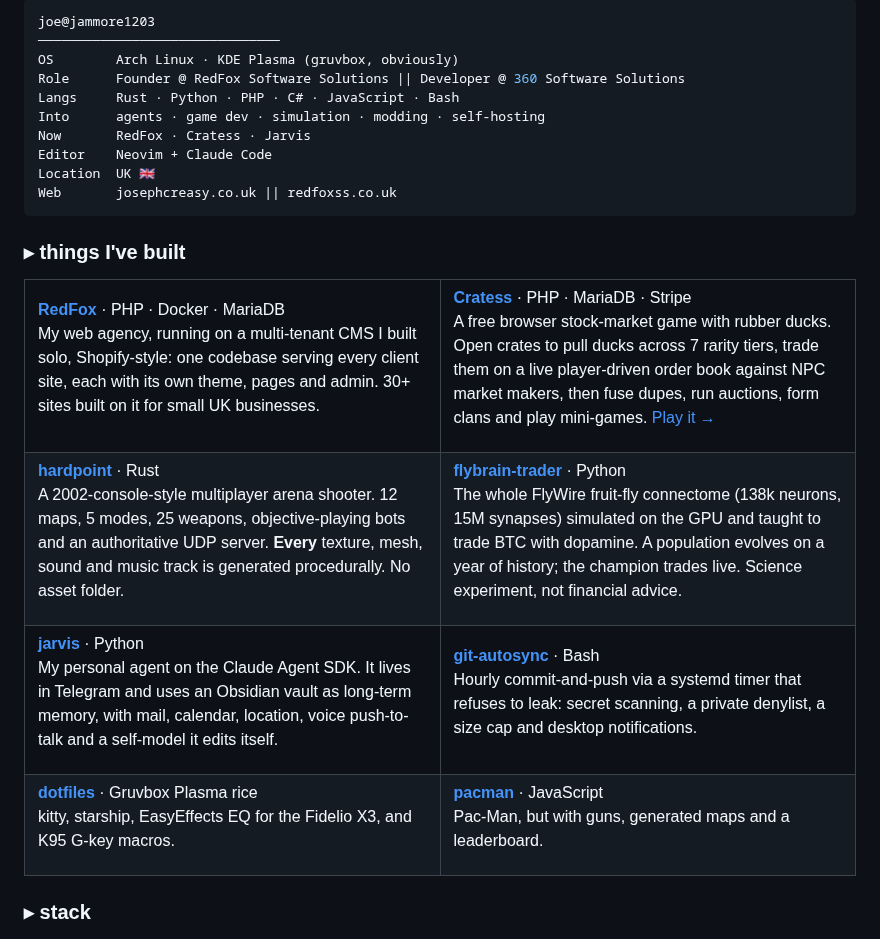
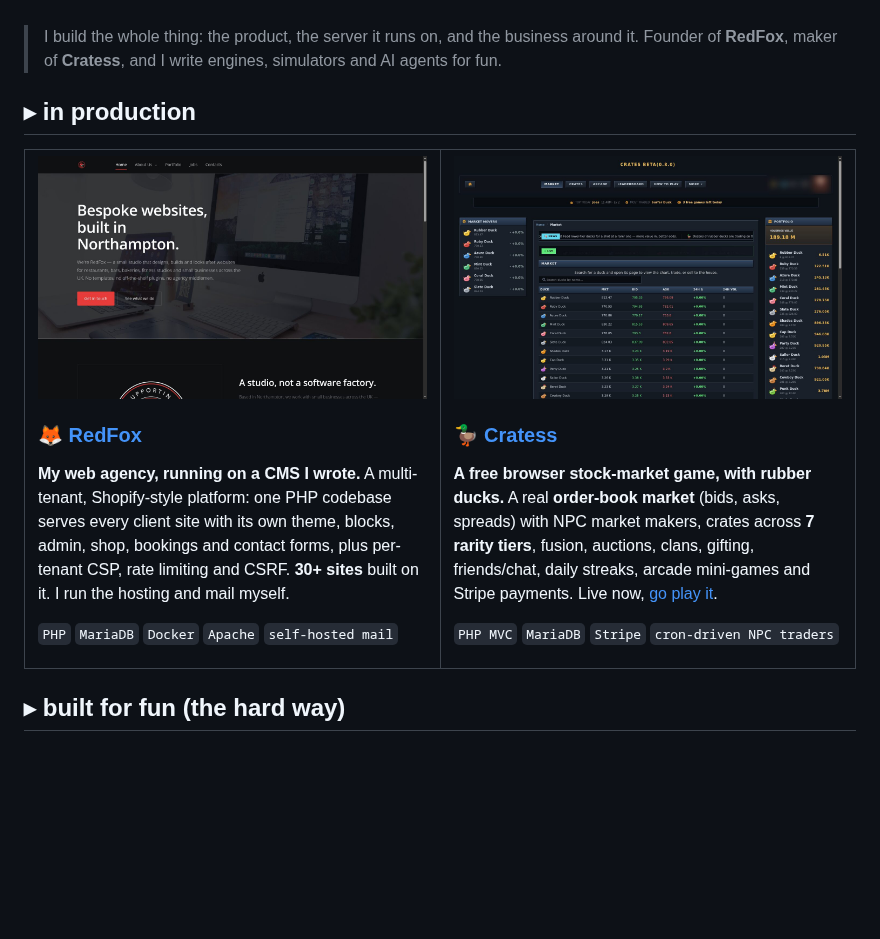
Before and after one commit to Jammore1203/Jammore1203, a Markdown page: README.md, the part around one of its changes. Rendered like a GitHub page; pictures changed too: assets/cratess-market.jpg (added), assets/redfox.jpg (added); blank space fills up the shorter version.

````diff
--- a/README.md
+++ b/README.md
@@ -9,90 +13,43 @@
 
 </div>
 
-```yaml
-joe@jammore1203
-───────────────────────────────
-OS        Arch Linux · KDE Plasma (gruvbox, obviously)
-Role      Founder @ RedFox Software Solutions || Developer @ 360 Software Solutions
-Langs     Rust · Python · PHP · C# · JavaScript · Bash
-Into      agents · game dev · simulation · modding · self-hosting
-Now       RedFox · Cratess · Jarvis
-Editor    Neovim + Claude Code
-Location  UK 🇬🇧
-Web       josephcreasy.co.uk || redfoxss.co.uk
-```
+<br/>
 
-### ▸ things I've built
+> I build the whole thing: the product, the server it runs on, and the business around it.
+> Founder of **RedFox**, maker of **Cratess**, and I write engines, simulators and AI agents for fun.
+
+## ▸ in production
 
 <table>
 <tr>
 <td width="50%" valign="top">
 
-**[RedFox](https://redfoxss.co.uk)** · PHP · Docker · MariaDB<br/>
-My web agency, running on a multi-tenant CMS I built solo, Shopify-style: one
-codebase serving every client site, each with its own theme, pages and admin.
-30+ sites built on it for small UK businesses.
+<a href="https://redfoxss.co.uk"><img src="assets/redfox.jpg" alt="RedFox website"/></a>
+
+### 🦊 [RedFox](https://redfoxss.co.uk)
+**My web agency, running on a CMS I wrote.** A multi-tenant, Shopify-style platform:
+one PHP codebase serves every client site with its own theme, blocks, admin, shop,
+bookings and contact forms, plus per-tenant CSP, rate limiting and CSRF.
+**30+ sites** built on it. I run the hosting and mail myself.
+
+`PHP` `MariaDB` `Docker` `Apache` `self-hosted mail`
 
 </td>
 <td width="50%" valign="top">
 
-**[Cratess](https://cratess.com)** · PHP · MariaDB · Stripe<br/>
-A free browser stock-market game with rubber ducks. Open crates to pull ducks across
-7 rarity tiers, trade them on a live player-driven order book against NPC market
-makers, then fuse dupes, run auctions, form clans and play mini-games. [Play it →](https://cratess.com)
+<a href="https://cratess.com"><img src="assets/cratess-market.jpg" alt="Cratess market"/></a>
 
-</td>
-</tr>
-<tr>
-<td width="50%" valign="top">
+### 🦆 [Cratess](https://cratess.com)
+**A free browser stock-market game, with rubber ducks.** A real **order-book market**
+(bids, asks, spreads) with NPC market makers, crates across **7 rarity tiers**, fusion,
+auctions, clans, gifting, friends/chat, daily streaks, arcade mini-games and Stripe
+payments. Live now, [go play it](https://cratess.com).
 
-**[hardpoint](https://github.com/Jammore1203/hardpoint)** · Rust<br/>
-A 2002-console-style multiplayer arena shooter. 12 maps, 5 modes, 25 weapons,
-objective-playing bots and an authoritative UDP server. **Every** texture,
-mesh, sound and music track is generated procedurally. No asset folder.
-
-</td>
-<td width="50%" valign="top">
-
-**[flybrain-trader](https://github.com/Jammore1203/flybrain-trader)** · Python<br/>
-The whole FlyWire fruit-fly connectome (138k neurons, 15M synapses) simulated on
-the GPU and taught to trade BTC with dopamine. A population evolves on a year of
-history; the champion trades live. Science experiment, not financial advice.
-
-</td>
-</tr>
-<tr>
-<td width="50%" valign="top">
-
-**[jarvis](https://github.com/Jammore1203/jarvis)** · Python<br/>
-My personal agent on the Claude Agent SDK. It lives in Telegram and uses an
-Obsidian vault as long-term memory, with mail, calendar, location, voice
-push-to-talk and a self-model it edits itself.
-
-</td>
-<td width="50%" valign="top">
-
-**[git-autosync](https://github.com/Jammore1203/git-autosync)** · Bash<br/>
-Hourly commit-and-push via a systemd timer that refuses to leak: secret
-scanning, a private denylist, a size cap and desktop notifications.
-
-</td>
-</tr>
-<tr>
-<td width="50%" valign="top">
-
-**[dotfiles](https://github.com/Jammore1203/dotfiles)** · Gruvbox Plasma rice<br/>
-kitty, starship, EasyEffects EQ for the Fidelio X3, and K95 G-key macros.
-
-</td>
-<td width="50%" valign="top">
-
-**[pacman](https://github.com/Jammore1203/pacman)** · JavaScript<br/>
-Pac-Man, but with guns, generated maps and a leaderboard.
+`PHP MVC` `MariaDB` `Stripe` `cron-driven NPC traders`
 
 </td>
 </tr>
 </table>
 
-### ▸ stack
+## ▸ built for fun (the hard way)
 
````
Also changed, not shown: other parts of README.md (+129 -26 lines), assets/cratess-home.jpg (added), 4 other files.
